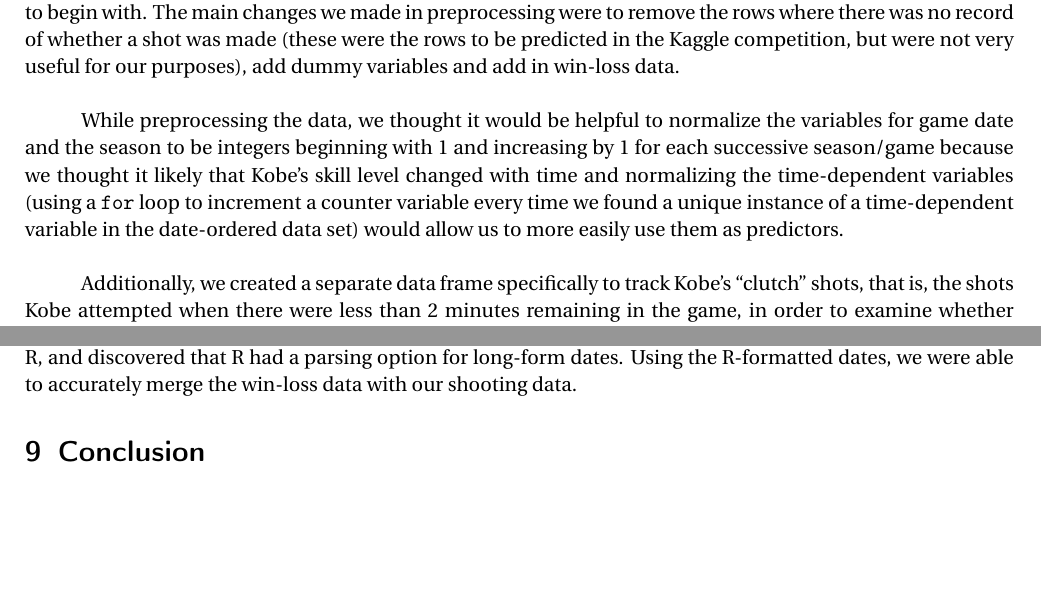
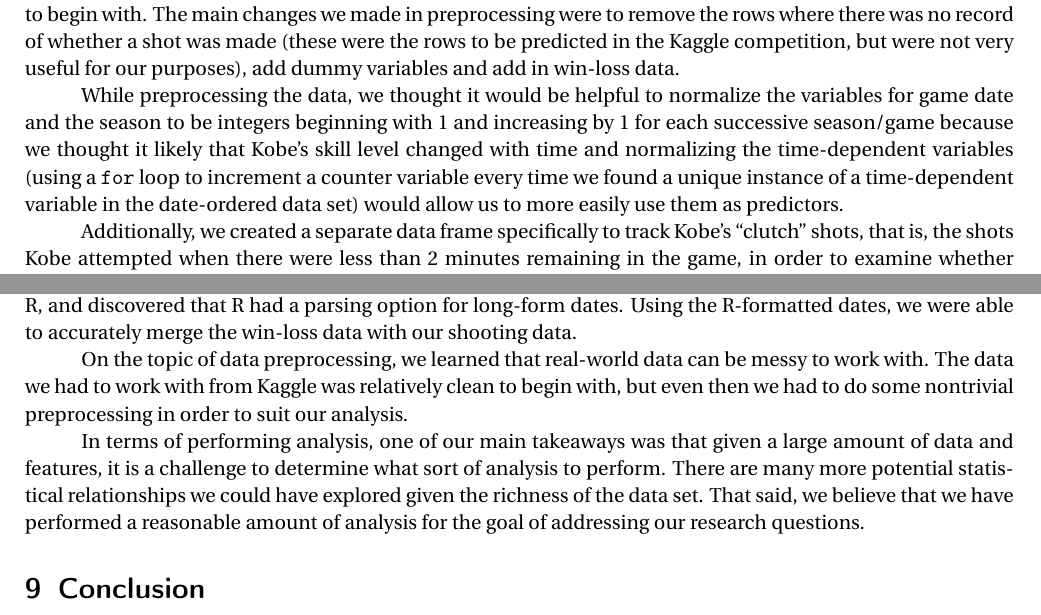
Before and after one commit to xueharry/Stat-139-Final-Project, a LaTeX document (report.tex): two parts of pages 2 and 6 of 6, joined at a grey line, cut so that both start at the same text, the shorter picture padded with empty space. Compiled offline with pdfLaTeX.

Commit message:
Added content to challenges section

```diff
--- a/report.tex
+++ b/report.tex
@@ -134,8 +134,10 @@
 			\item \textbf{win\_loss.csv}: Win-loss data scraped from \texttt{landofbasketball.com}
 		\end{itemize}
 	\subsection{Data Preprocessing}
-	\hspace*{1cm}Fortunately, since we were dealing with a Kaggle dataset, the data was, for the most part, well-formatted to begin with. The main changes we made in preprocessing were to remove the rows where there was no record of whether a shot was made (these were the rows to be predicted in the Kaggle competition, but were not very useful for our purposes), add dummy variables and add in win-loss data.\\\\
-	\hspace*{1cm}While preprocessing the data, we thought it would be helpful to normalize the variables for game date and the season to be integers beginning with 1 and increasing by 1 for each successive season/game because we thought it likely that Kobe's skill level changed with time and normalizing the time-dependent variables (using a \texttt{for} loop to increment a counter variable every time we found a unique instance of a time-dependent variable in the date-ordered data set) would allow us to more easily use them as predictors. \\\\
+	\hspace*{1cm}Fortunately, since we were dealing with a Kaggle dataset, the data was, for the most part, well-formatted to begin with. The main changes we made in preprocessing were to remove the rows where there was no record of whether a shot was made (these were the rows to be predicted in the Kaggle competition, but were not very useful for our purposes), add dummy variables and add in win-loss data.
+
+	\hspace*{1cm}While preprocessing the data, we thought it would be helpful to normalize the variables for game date and the season to be integers beginning with 1 and increasing by 1 for each successive season/game because we thought it likely that Kobe's skill level changed with time and normalizing the time-dependent variables (using a \texttt{for} loop to increment a counter variable every time we found a unique instance of a time-dependent variable in the date-ordered data set) would allow us to more easily use them as predictors.
+
 	\hspace*{1cm}Additionally, we created a separate data frame specifically to track Kobe's ``clutch'' shots, that is, the shots Kobe attempted when there were less than 2 minutes remaining in the game, in order to examine whether Kobe's shooting accuracy improved or suffered towards the end of the game and whether Kobe lived up to his ``clutch'' reputation. We thought 2 minutes was a reasonable threshold for ``clutch'' shooting because the 2 minute mark is close enough to the end of the game to warrant riskier plays but far away enough for Kobe to execute those plays and actually take some shots.
 	\subsection{Addition of Win-loss Data}
 	\hspace*{1cm}Unfortunately the Kaggle dataset did not include data on whether the game during which a particular shot took place was won by the Lakers or not. Therefore we decided to gather that data ourselves. We scraped win-loss data for all Lakers games in the time period covered by the Kaggle dataset using the ``Web Scraper'' Chrome extension and merged that data with the original Kaggle dataset for use in our analysis.
@@ -199,6 +201,10 @@ After making these preliminary observations, we moved on to significance testing
 \hspace*{1cm}One disadvantage of the dataset we utilized was that it only considered field goals during running game time i.e. 2-point and 3-point field goals. While free throws are often considered indicative of a player's effectiveness in clutch situations, in many ways regular field goals are more impressive because, unlike with free throws, players are challenged by their opponents when taking jump shots and layups. Thus, despite this specific absence in the dataset we feel that our analysis still reveals much about Kobe's overall effectiveness in normal and higher stress clutch conditions.
 \section{Challenges Faced \& Lessons Learned}
 \hspace*{1cm}One challenge we faced while performing data preprocessing was that the \texttt{date} variable obtained from scraping the win-loss data originally used a long-form format (e.g, ``May 2, 2016''). When we used Excel to change the date formatting and proceeded with the data cleaning in \texttt{cleaning.R}, we noticed that some of the dates were years in the future (which is clearly beyond the realm of possibility for basketball shots already taken by Kobe Bryant). To resolve this error, we passed in the raw data obtained by the scraping process into R, and discovered that R had a parsing option for long-form dates. Using the R-formatted dates, we were able to accurately merge the win-loss data with our shooting data.
+
+\hspace*{1cm}On the topic of data preprocessing, we learned that real-world data can be messy to work with. The data we had to work with from Kaggle was relatively clean to begin with, but even then we had to do some nontrivial preprocessing in order to suit our analysis.
+
+\hspace*{1cm}In terms of performing analysis, one of our main takeaways was that given a large amount of data and features, it is a challenge to determine what sort of analysis to perform. There are many more potential statistical relationships we could have explored given the richness of the data set. That said, we believe that we have performed a reasonable amount of analysis for the goal of addressing our research questions.
 \section{Conclusion}
 \section{References}
 \section{Acknowledgements}
```
